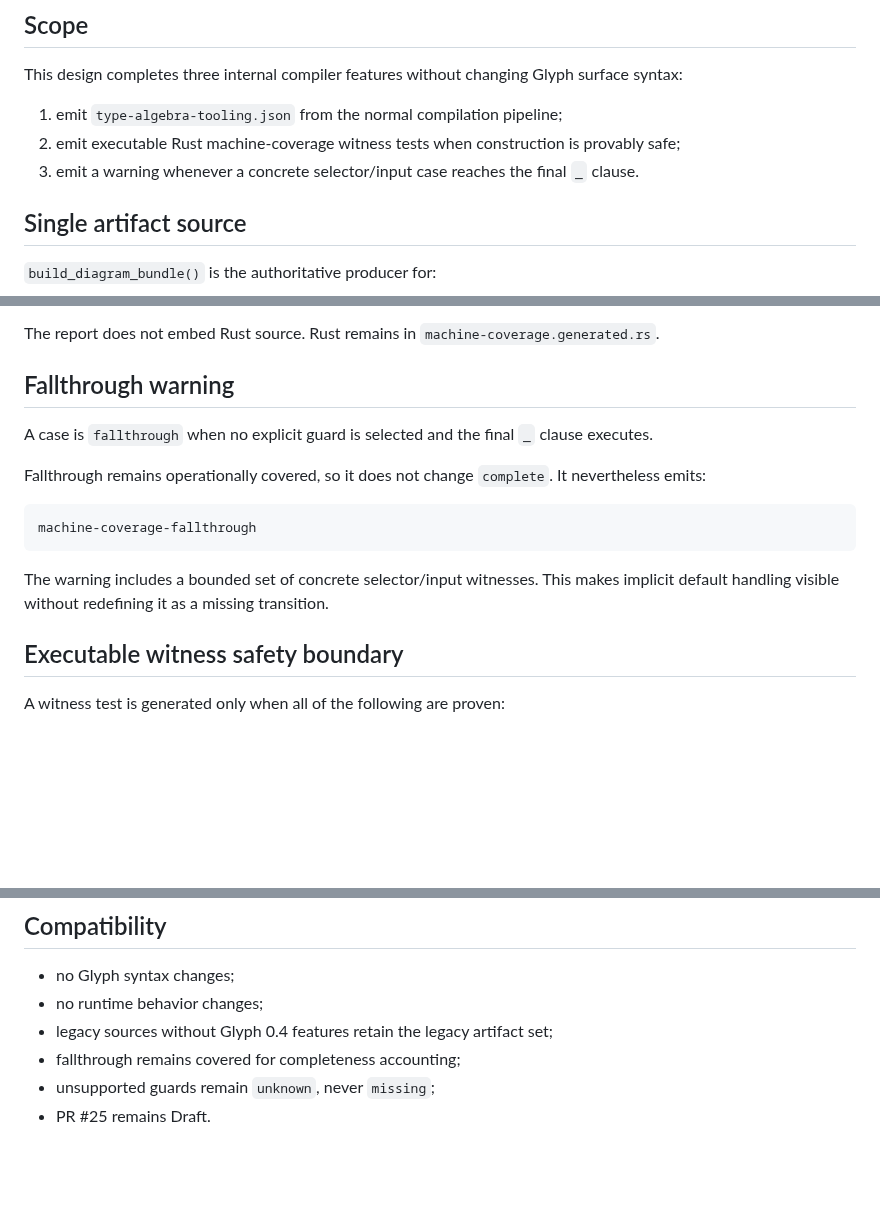
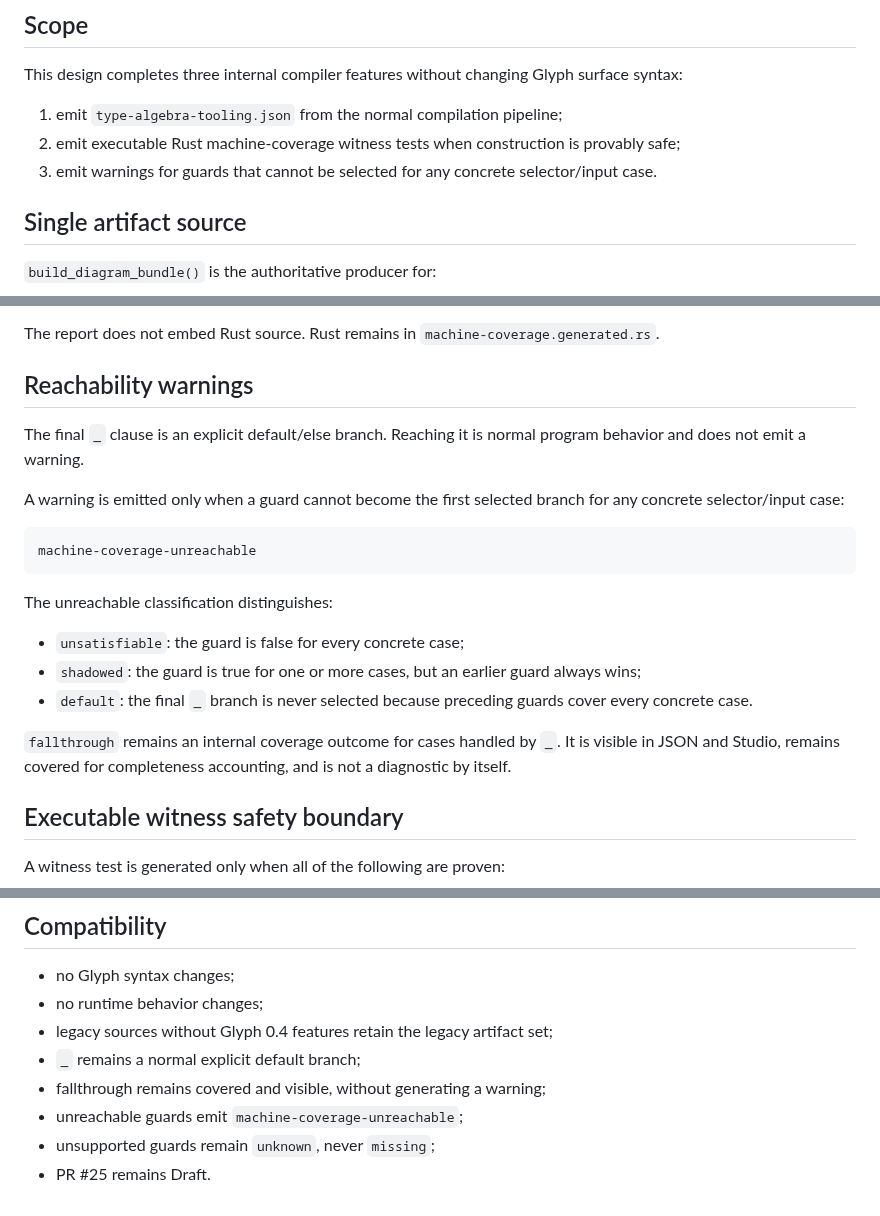
Before and after one commit to tai-calg/glyph-transpiler-rust, a Markdown page: docs/type-algebra-tooling-delivery-and-witnesses.md, 3 parts joined by grey strips. Drawn GitHub-style; blank space fills up the shorter version.

Commit message:
Correct default and unreachable warning design

````diff
--- a/docs/type-algebra-tooling-delivery-and-witnesses.md
+++ b/docs/type-algebra-tooling-delivery-and-witnesses.md
@@ -10,7 +10,7 @@ This design completes three internal compiler features without changing Glyph su
 
 1. emit `type-algebra-tooling.json` from the normal compilation pipeline;
 2. emit executable Rust machine-coverage witness tests when construction is provably safe;
-3. emit a warning whenever a concrete selector/input case reaches the final `_` clause.
+3. emit warnings for guards that cannot be selected for any concrete selector/input case.
 
 ## Single artifact source
 
@@ -42,17 +42,23 @@ Witness reports state, per machine and per concrete coverage case:
 
 The report does not embed Rust source. Rust remains in `machine-coverage.generated.rs`.
 
-## Fallthrough warning
+## Reachability warnings
 
-A case is `fallthrough` when no explicit guard is selected and the final `_` clause executes.
+The final `_` clause is an explicit default/else branch. Reaching it is normal program behavior and does not emit a warning.
 
-Fallthrough remains operationally covered, so it does not change `complete`. It nevertheless emits:
+A warning is emitted only when a guard cannot become the first selected branch for any concrete selector/input case:
 
 ```text
-machine-coverage-fallthrough
+machine-coverage-unreachable
 ```
 
-The warning includes a bounded set of concrete selector/input witnesses. This makes implicit default handling visible without redefining it as a missing transition.
+The unreachable classification distinguishes:
+
+- `unsatisfiable`: the guard is false for every concrete case;
+- `shadowed`: the guard is true for one or more cases, but an earlier guard always wins;
+- `default`: the final `_` branch is never selected because preceding guards cover every concrete case.
+
+`fallthrough` remains an internal coverage outcome for cases handled by `_`. It is visible in JSON and Studio, remains covered for completeness accounting, and is not a diagnostic by itself.
 
 ## Executable witness safety boundary
 
@@ -121,6 +127,8 @@ If no case is safe to construct, the artifact is still emitted with an explanato
 - no Glyph syntax changes;
 - no runtime behavior changes;
 - legacy sources without Glyph 0.4 features retain the legacy artifact set;
-- fallthrough remains covered for completeness accounting;
+- `_` remains a normal explicit default branch;
+- fallthrough remains covered and visible, without generating a warning;
+- unreachable guards emit `machine-coverage-unreachable`;
 - unsupported guards remain `unknown`, never `missing`;
 - PR #25 remains Draft.
````
